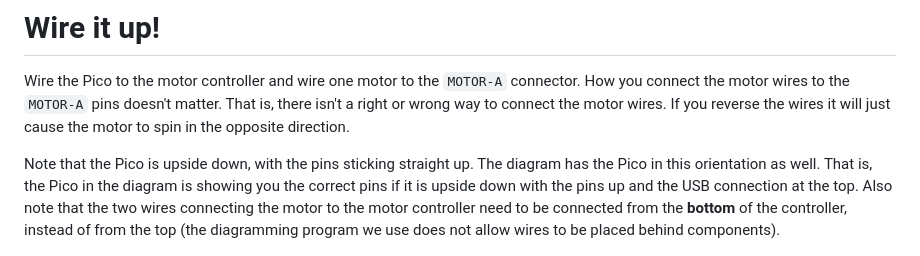
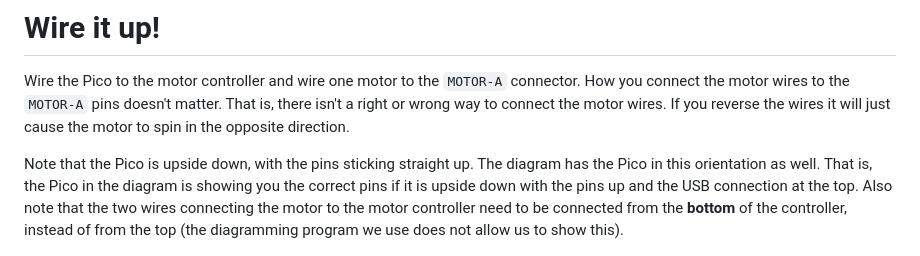
Before and after one commit to javaplus/MadScientist, a Markdown page: lessons/MotorController.md, the part around the change. GitHub-like rendering.

Commit message:
minor tweak to caveat

```diff
--- a/lessons/MotorController.md
+++ b/lessons/MotorController.md
@@ -16,7 +16,7 @@ You can put power to one of the first pairs and one of the second pairs at the s
 
 Wire the Pico to the motor controller and wire one motor to the `MOTOR-A` connector.  How you connect the motor wires to the `MOTOR-A` pins doesn't matter.  That is, there isn't a right or wrong way to connect the motor wires.  If you reverse the wires it will just cause the motor to spin in the opposite direction.
 
-Note that the Pico is upside down, with the pins sticking straight up.  The diagram has the Pico in this orientation as well.  That is, the Pico in the diagram is showing you the correct pins if it is upside down with the pins up and the USB connection at the top. Also note that the two wires connecting the motor to the motor controller need to be connected from the **bottom** of the controller, instead of from the top (the diagramming program we use does not allow wires to be placed behind components).
+Note that the Pico is upside down, with the pins sticking straight up.  The diagram has the Pico in this orientation as well.  That is, the Pico in the diagram is showing you the correct pins if it is upside down with the pins up and the USB connection at the top. Also note that the two wires connecting the motor to the motor controller need to be connected from the **bottom** of the controller, instead of from the top (the diagramming program we use does not allow us to show this).
 
 ![L298N Motor Controller](/lessons/images/motor_controller_bb.png)
 
```
